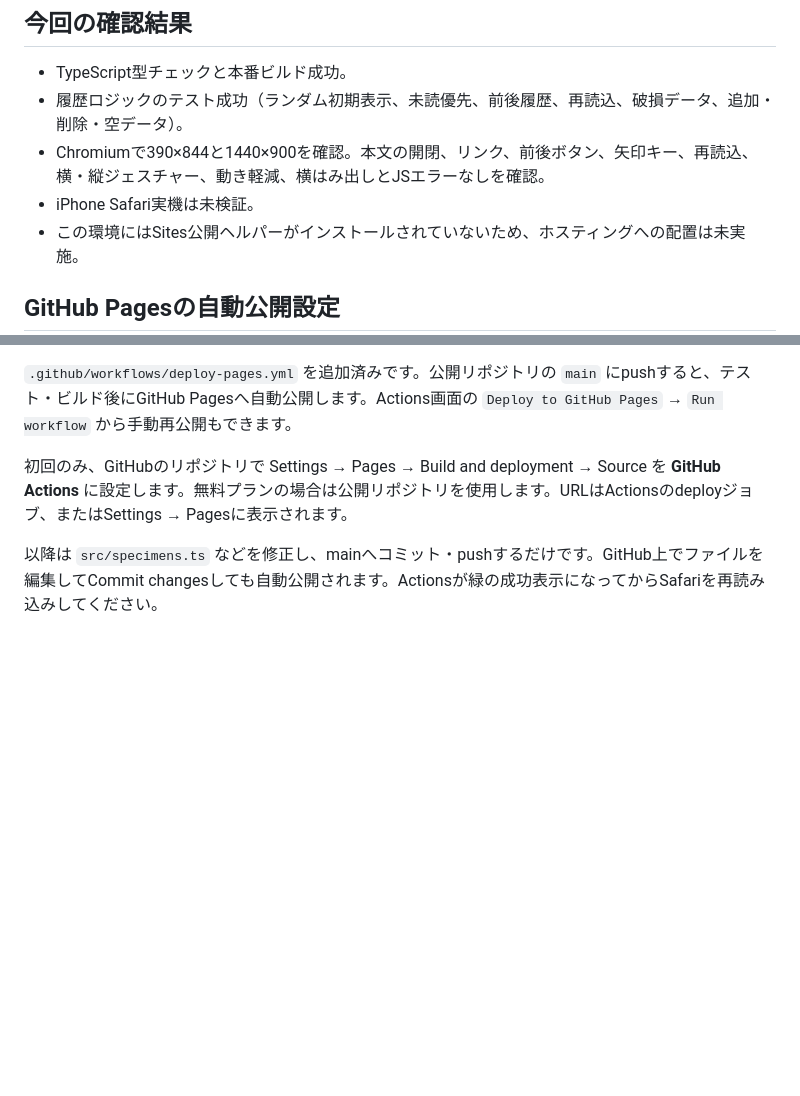
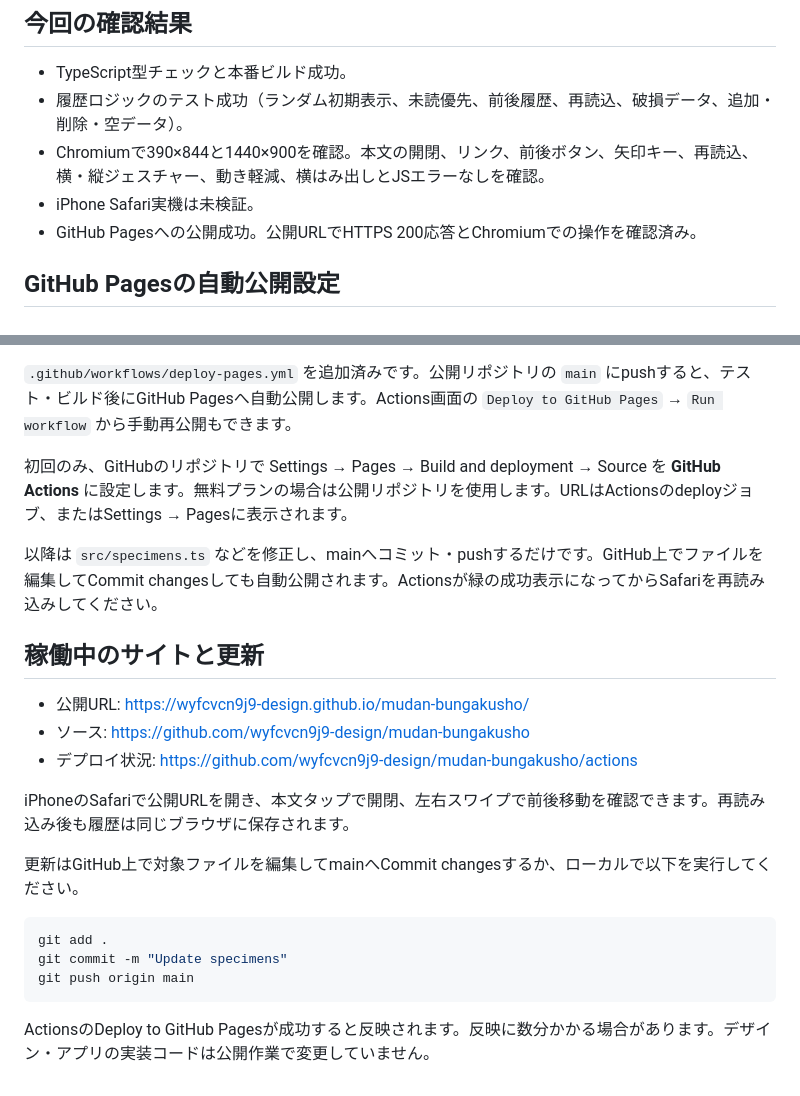
Before and after one commit to wyfcvcn9j9-design/mudan-bungakusho, a Markdown page: README.md, 2 parts joined by grey strips. Drawn GitHub-style; blank space fills up the shorter version.

Commit message:
Document live Pages URL and update instructions [skip ci]

````diff
--- a/README.md
+++ b/README.md
@@ -71,7 +71,7 @@ localStorageの `mudan-bungakusho:history:v1` に既読IDと直近500件の表
 - 履歴ロジックのテスト成功（ランダム初期表示、未読優先、前後履歴、再読込、破損データ、追加・削除・空データ）。
 - Chromiumで390×844と1440×900を確認。本文の開閉、リンク、前後ボタン、矢印キー、再読込、横・縦ジェスチャー、動き軽減、横はみ出しとJSエラーなしを確認。
 - iPhone Safari実機は未検証。
-- この環境にはSites公開ヘルパーがインストールされていないため、ホスティングへの配置は未実施。
+- GitHub Pagesへの公開成功。公開URLでHTTPS 200応答とChromiumでの操作を確認済み。
 
 ## GitHub Pagesの自動公開設定
 
@@ -80,3 +80,22 @@ localStorageの `mudan-bungakusho:history:v1` に既読IDと直近500件の表
 初回のみ、GitHubのリポジトリで Settings → Pages → Build and deployment → Source を **GitHub Actions** に設定します。無料プランの場合は公開リポジトリを使用します。URLはActionsのdeployジョブ、またはSettings → Pagesに表示されます。
 
 以降は `src/specimens.ts` などを修正し、mainへコミット・pushするだけです。GitHub上でファイルを編集してCommit changesしても自動公開されます。Actionsが緑の成功表示になってからSafariを再読み込みしてください。
+
+
+## 稼働中のサイトと更新
+
+- 公開URL: https://wyfcvcn9j9-design.github.io/mudan-bungakusho/
+- ソース: https://github.com/wyfcvcn9j9-design/mudan-bungakusho
+- デプロイ状況: https://github.com/wyfcvcn9j9-design/mudan-bungakusho/actions
+
+iPhoneのSafariで公開URLを開き、本文タップで開閉、左右スワイプで前後移動を確認できます。再読み込み後も履歴は同じブラウザに保存されます。
+
+更新はGitHub上で対象ファイルを編集してmainへCommit changesするか、ローカルで以下を実行してください。
+
+```sh
+git add .
+git commit -m "Update specimens"
+git push origin main
+```
+
+ActionsのDeploy to GitHub Pagesが成功すると反映されます。反映に数分かかる場合があります。デザイン・アプリの実装コードは公開作業で変更していません。
````
